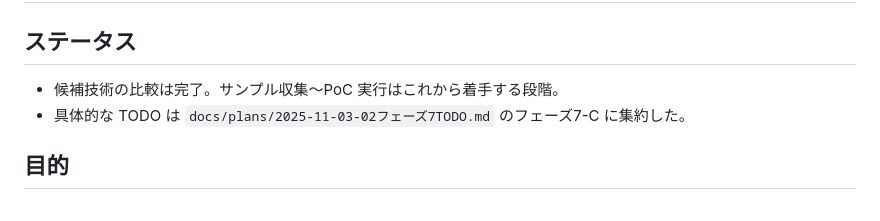
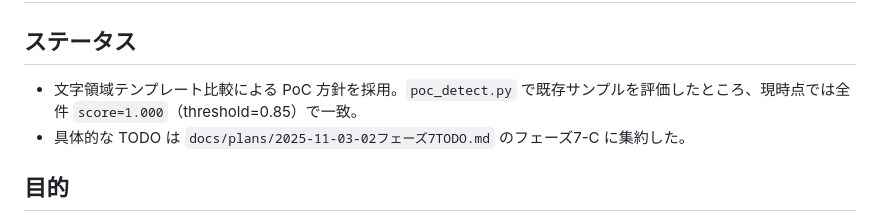
Before and after one commit to ow-utils/ow2-victory-counter, a Markdown page: docs/plans/2025-11-03-06画像解析PoC計画.md, the part around the change. Drawn GitHub-style.

```diff
--- a/docs/plans/2025-11-03-06画像解析PoC計画.md
+++ b/docs/plans/2025-11-03-06画像解析PoC計画.md
@@ -2,7 +2,7 @@
 
 ## ステータス
 
-- 候補技術の比較は完了。サンプル収集～PoC 実行はこれから着手する段階。
+- 文字領域テンプレート比較による PoC 方針を採用。`poc_detect.py` で既存サンプルを評価したところ、現時点では全件 `score=1.000`（threshold=0.85）で一致。
 - 具体的な TODO は `docs/plans/2025-11-03-02フェーズ7TODO.md` のフェーズ7-C に集約した。
 
 ## 目的
```
Also changed, not shown: docs/plans/2025-11-03-02フェーズ7TODO.md (+2 -0 lines).
